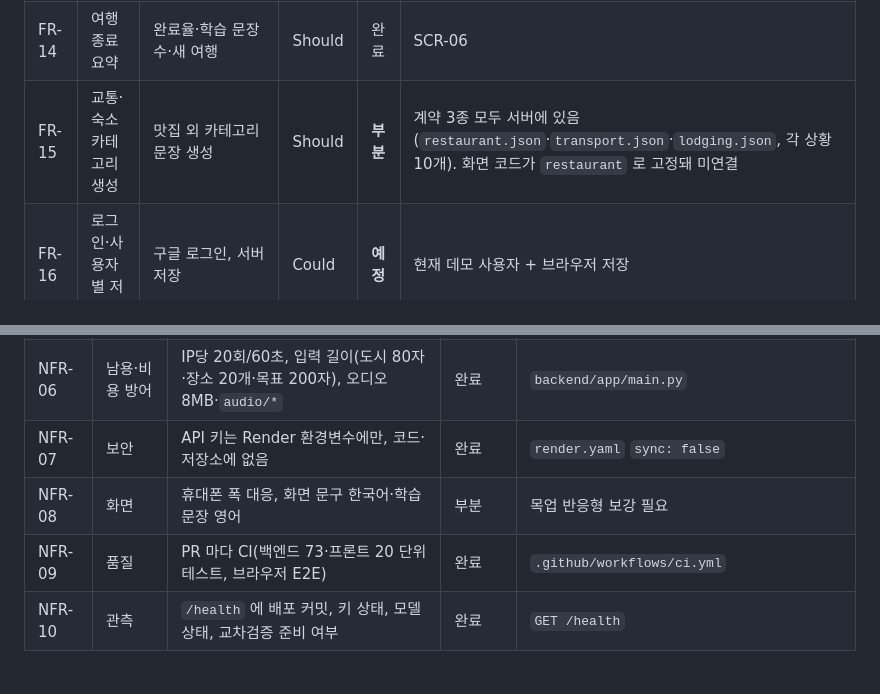
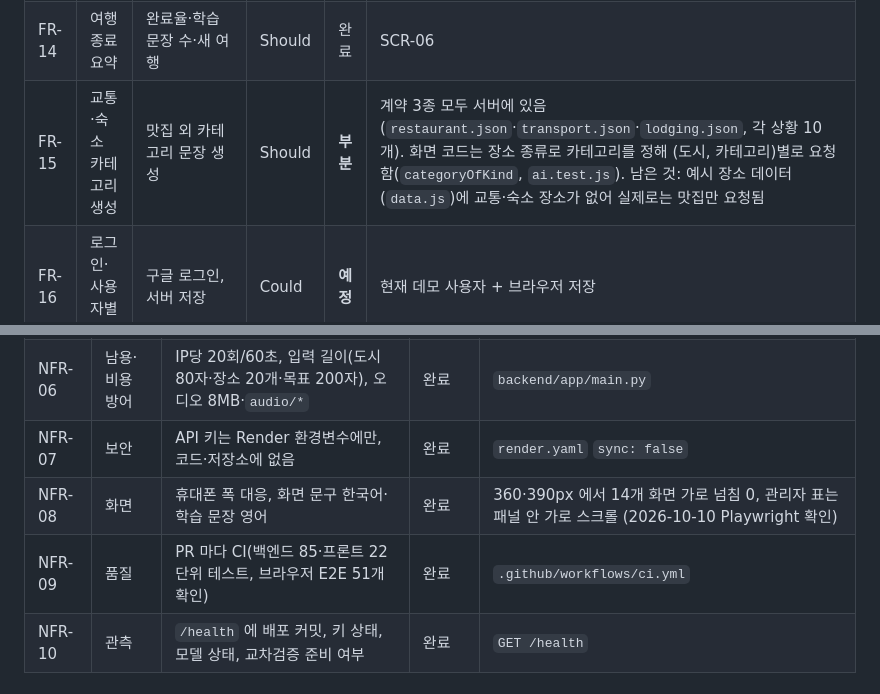
Before and after one commit to 01044402345o-beep/codyssey_final, a Markdown page: docs/requirements.md, 2 parts joined by grey strips. Drawn GitHub-style.

Commit message:
docs: 요구사항 현행화 — FR-15 화면 연결, NFR-08 완료, 테스트 수
Co-Authored-By: Claude Opus 5.5 (1M context) <noreply@anthropic.com>

```diff
--- a/docs/requirements.md
+++ b/docs/requirements.md
@@ -28,7 +28,7 @@
 | FR-12 | 기억 관리 | 복습 목록 보기·삭제, 동의 철회 시 함께 삭제 | Must | 완료 | 홈 "AI · 개인정보" 카드, `e2e/test_consent.py` |
 | FR-13 | 녹음 동의 | 첫 녹음 전 동의(보내는 것·받는 곳·처리·보관), 거부해도 나머지 기능 사용 | Must | 완료 | `askVoiceConsent`, 동의 v6 |
 | FR-14 | 여행 종료 요약 | 완료율·학습 문장 수·새 여행 | Should | 완료 | SCR-06 |
-| FR-15 | 교통·숙소 카테고리 생성 | 맛집 외 카테고리 문장 생성 | Should | **부분** | 계약 3종 모두 서버에 있음(`restaurant.json`·`transport.json`·`lodging.json`, 각 상황 10개). 화면 코드가 `restaurant` 로 고정돼 미연결 |
+| FR-15 | 교통·숙소 카테고리 생성 | 맛집 외 카테고리 문장 생성 | Should | **부분** | 계약 3종 모두 서버에 있음(`restaurant.json`·`transport.json`·`lodging.json`, 각 상황 10개). 화면 코드는 장소 종류로 카테고리를 정해 (도시, 카테고리)별로 요청함(`categoryOfKind`, `ai.test.js`). 남은 것: 예시 장소 데이터(`data.js`)에 교통·숙소 장소가 없어 실제로는 맛집만 요청됨 |
 | FR-16 | 로그인·사용자별 저장 | 구글 로그인, 서버 저장 | Could | **예정** | 현재 데모 사용자 + 브라우저 저장 |
 
 ## 2. 비기능 요구사항
@@ -42,8 +42,8 @@
 | NFR-05 | 개인정보 | 서버는 녹음을 저장하지 않음, 말소리 없으면 외부 전송 없음, 학습 기록은 브라우저에만 | 완료 | `/speak-check`, `e2e/test_silence.py` |
 | NFR-06 | 남용·비용 방어 | IP당 20회/60초, 입력 길이(도시 80자·장소 20개·목표 200자), 오디오 8MB·`audio/*` | 완료 | `backend/app/main.py` |
 | NFR-07 | 보안 | API 키는 Render 환경변수에만, 코드·저장소에 없음 | 완료 | `render.yaml` `sync: false` |
-| NFR-08 | 화면 | 휴대폰 폭 대응, 화면 문구 한국어·학습 문장 영어 | 부분 | 목업 반응형 보강 필요 |
-| NFR-09 | 품질 | PR 마다 CI(백엔드 73·프론트 20 단위 테스트, 브라우저 E2E) | 완료 | `.github/workflows/ci.yml` |
+| NFR-08 | 화면 | 휴대폰 폭 대응, 화면 문구 한국어·학습 문장 영어 | 완료 | 360·390px 에서 14개 화면 가로 넘침 0, 관리자 표는 패널 안 가로 스크롤 (2026-10-10 Playwright 확인) |
+| NFR-09 | 품질 | PR 마다 CI(백엔드 85·프론트 22 단위 테스트, 브라우저 E2E 51개 확인) | 완료 | `.github/workflows/ci.yml` |
 | NFR-10 | 관측 | `/health` 에 배포 커밋, 키 상태, 모델 상태, 교차검증 준비 여부 | 완료 | `GET /health` |
 
 ## 3. AI 활용 명세
```
